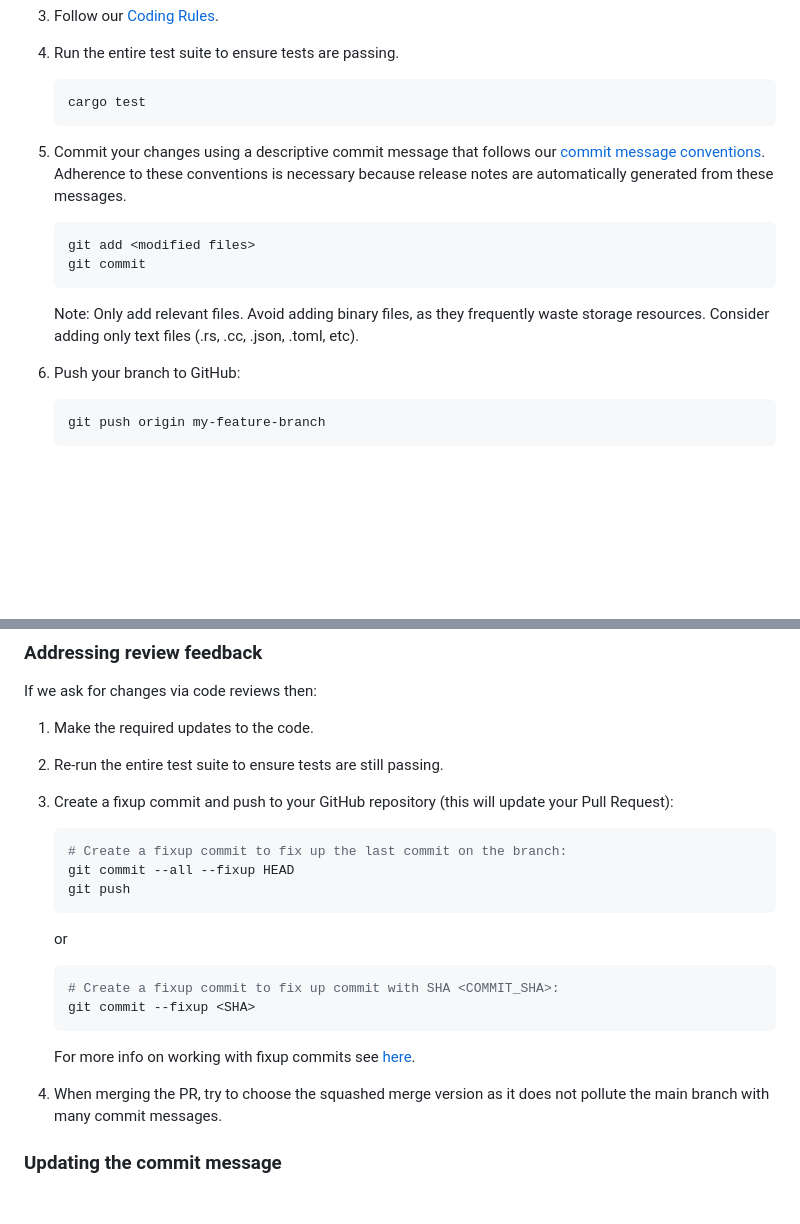
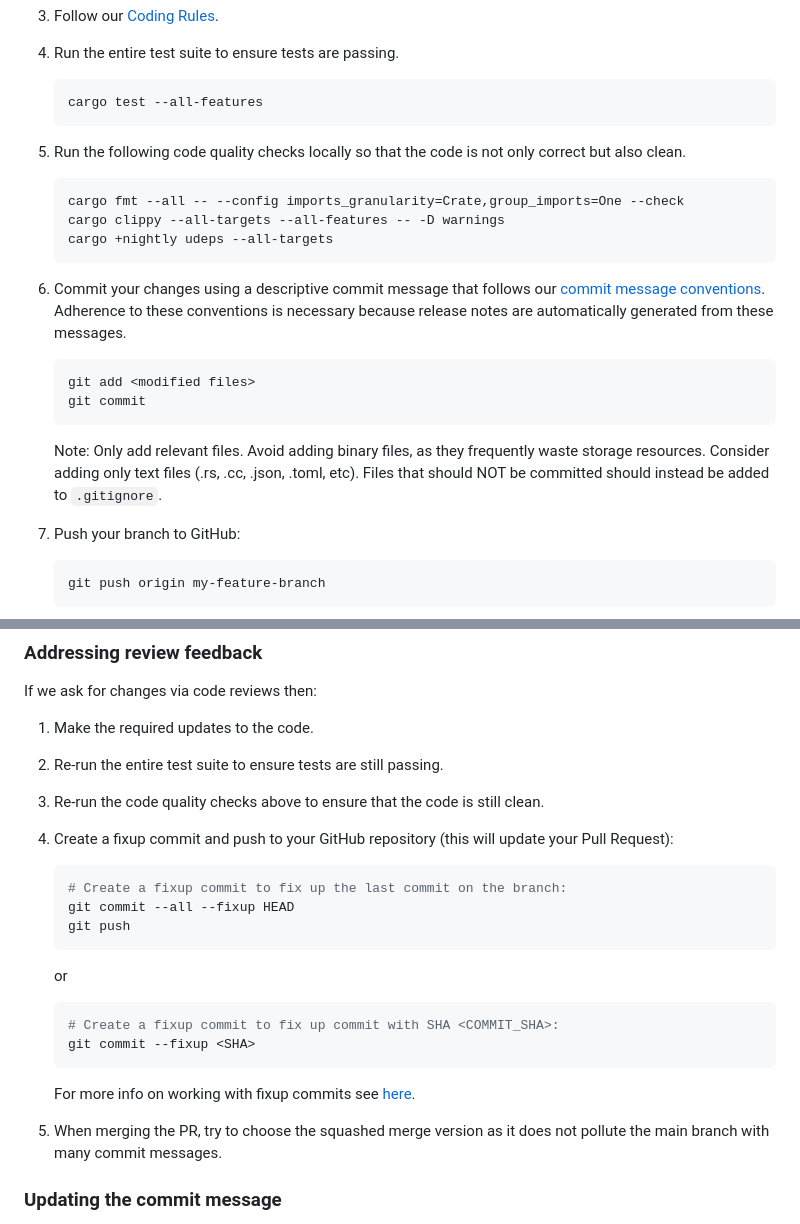
Before and after one commit to spaceandtimelabs/sxt-proof-of-sql, a Markdown page: CONTRIBUTING.md, 2 parts joined by grey strips. Drawn GitHub-style; blank space fills up the shorter version.

Commit message:
docs: improve commands shared and require local CI runs

````diff
--- a/CONTRIBUTING.md
+++ b/CONTRIBUTING.md
@@ -67,7 +67,15 @@ Before you submit your Pull Request (PR) consider the following guidelines:
 4. Run the entire test suite to ensure tests are passing.
 
     ```shell
-    cargo test
+    cargo test --all-features
+    ```
+
+5. Run the following code quality checks locally so that the code is not only correct but also clean.
+
+    ```shell
+    cargo fmt --all -- --config imports_granularity=Crate,group_imports=One --check
+    cargo clippy --all-targets --all-features -- -D warnings
+    cargo +nightly udeps --all-targets
     ```
 
 5. Commit your changes using a descriptive commit message that follows our [commit message conventions](#commit). Adherence to these conventions is necessary because release notes are automatically generated from these messages.
@@ -77,7 +85,8 @@ Before you submit your Pull Request (PR) consider the following guidelines:
      git commit
      ```
 
-    Note: Only add relevant files. Avoid adding binary files, as they frequently waste storage resources. Consider adding only text files (.rs, .cc, .json, .toml, etc).
+    Note: Only add relevant files. Avoid adding binary files, as they frequently waste storage resources. Consider adding only text files (.rs, .cc, .json, .toml, etc). Files that should NOT be committed should instead be added
+    to `.gitignore`.
 
 6.  Push your branch to GitHub:
 
@@ -99,7 +108,9 @@ If we ask for changes via code reviews then:
 
 2. Re-run the entire test suite to ensure tests are still passing.
 
-3. Create a fixup commit and push to your GitHub repository (this will update your Pull Request):
+3. Re-run the code quality checks above to ensure that the code is still clean.
+
+4. Create a fixup commit and push to your GitHub repository (this will update your Pull Request):
 
     ```shell
     # Create a fixup commit to fix up the last commit on the branch:
@@ -116,7 +127,7 @@ If we ask for changes via code reviews then:
 
     For more info on working with fixup commits see [here](https://github.com/angular/angular/blob/main/docs/FIXUP_COMMITS.md).
 
-4. When merging the PR, try to choose the squashed merge version as it does not pollute the main branch with many commit messages.
+5. When merging the PR, try to choose the squashed merge version as it does not pollute the main branch with many commit messages.
 
 ### <a name="updating-commit-message"></a> Updating the commit message
 
````
